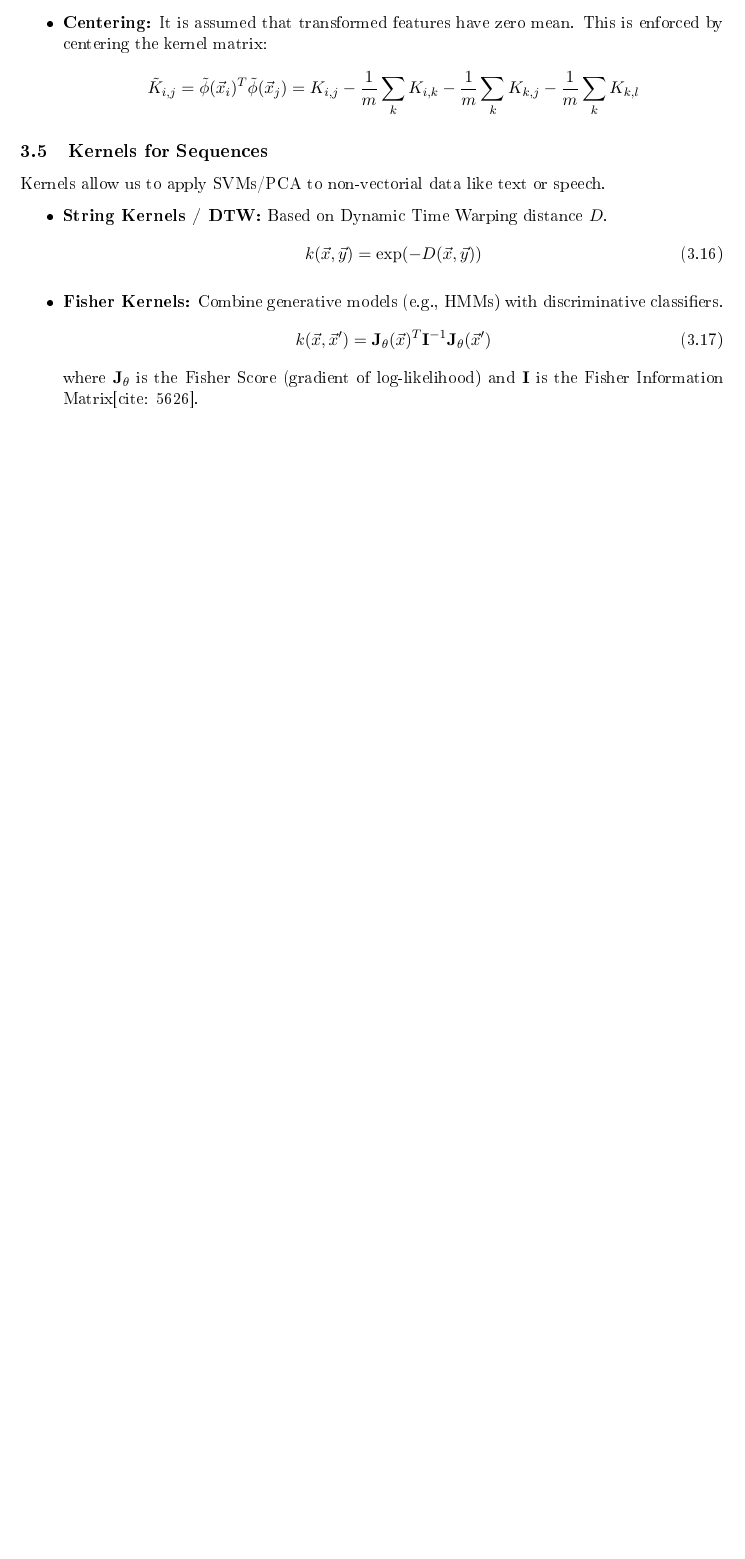
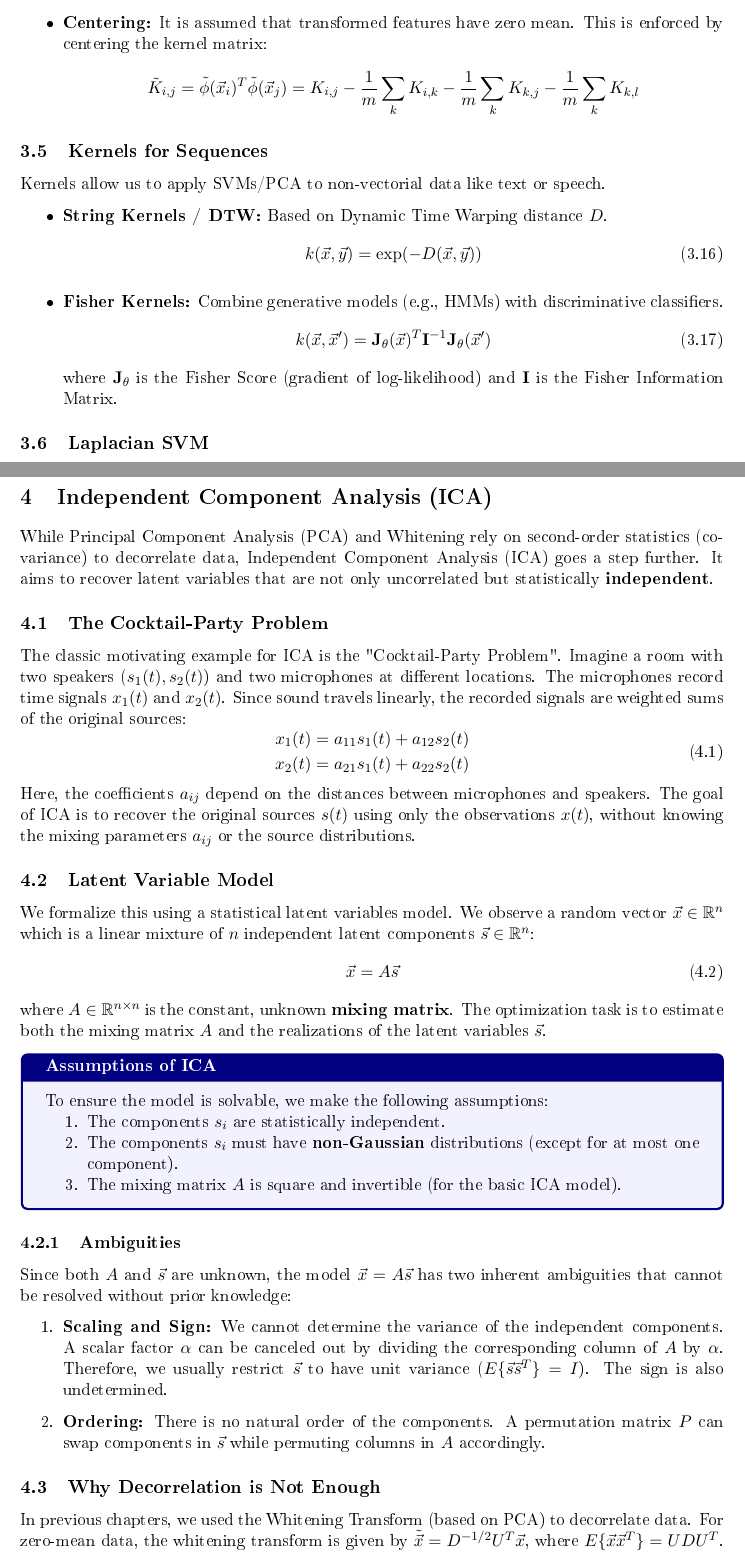
Before and after one commit to maaaax1611/PR-Summary, a LaTeX document (main.tex, which reads chapters/ICA.tex, chapters/Kernels.tex): part of page 16 of 16 before the commit and two parts of pages 17 and 18 of 21 after it, the two joined at a grey line, cut so that both start at the same text, the shorter picture padded with empty space. The pictures show the PDF file main.pdf that the author committed with the source.

Commit message:
Add ICA chapter and related figures; update Kernels chapter with Laplacian SVM section
- Introduced a new chapter on Independent Component Analysis (ICA) including key concepts and algorithms.
- Added figures for mixed and original signals in ICA.
- Updated the Kernels chapter to include a new section on Laplacian SVM.
- Corrected covariance matrix notation in PCA section.
- Adjusted table of contents and page numbers in main document to reflect changes.
- Included algorithm package for pseudocode formatting.

```diff
--- /dev/null
+++ b/chapters/ICA.tex
@@ -0,0 +1,43 @@
+\section{Independent Component Analysis (ICA)}
+\label{sec:ica}
+
+While Principal Component Analysis (PCA) and Whitening rely on second-order statistics (covariance) to decorrelate data, Independent Component Analysis (ICA) goes a step further. It aims to recover latent variables that are not only uncorrelated but statistically \textbf{independent}.
+
+\subsection{The Cocktail-Party Problem}
+The classic motivating example for ICA is the "Cocktail-Party Problem". Imagine a room with two speakers ($s_1(t), s_2(t)$) and two microphones at different locations. The microphones record time signals $x_1(t)$ and $x_2(t)$.
+Since sound travels linearly, the recorded signals are weighted sums of the original sources:
+\begin{equation}
+    \begin{aligned}
+        x_1(t) &= a_{11}s_1(t) + a_{12}s_2(t) \\
+        x_2(t) &= a_{21}s_1(t) + a_{22}s_2(t)
+    \end{aligned}
+\end{equation}
+Here, the coefficients $a_{ij}$ depend on the distances between microphones and speakers. The goal of ICA is to recover the original sources $s(t)$ using only the observations $x(t)$, without knowing the mixing parameters $a_{ij}$ or the source distributions.
+
+\subsection{Latent Variable Model}
+We formalize this using a statistical latent variables model. We observe a random vector $\vec{x} \in \mathbb{R}^n$ which is a linear mixture of $n$ independent latent components $\vec{s} \in \mathbb{R}^n$:
+\begin{equation}
+    \vec{x} = A \vec{s}
+\end{equation}
+where $A \in \mathbb{R}^{n \times n}$ is the constant, unknown \textbf{mixing matrix}.
+The optimization task is to estimate both the mixing matrix $A$ and the realizations of the latent variables $\vec{s}$.
+
+\begin{summarybox}{Assumptions of ICA}
+    To ensure the model is solvable, we make the following assumptions:
+    \begin{enumerate}
+        \item The components $s_i$ are statistically independent.
+        \item The components $s_i$ must have \textbf{non-Gaussian} distributions (except for at most one component).
+        \item The mixing matrix $A$ is square and invertible (for the basic ICA model).
+    \end{enumerate}
+\end{summarybox}
+
+\subsubsection{Ambiguities}
+Since both $A$ and $\vec{s}$ are unknown, the model $\vec{x} = A\vec{s}$ has two inherent ambiguities that cannot be resolved without prior knowledge:
+\begin{enumerate}
+    \item \textbf{Scaling and Sign:} We cannot determine the variance of the independent components. A scalar factor $\alpha$ can be canceled out by dividing the corresponding column of $A$ by $\alpha$. Therefore, we usually restrict $\vec{s}$ to have unit variance ($E\{\vec{s}\vec{s}^T\} = I$). The sign is also undetermined.
+    \item \textbf{Ordering:} There is no natural order of the components. A permutation matrix $P$ can swap components in $\vec{s}$ while permuting columns in $A$ accordingly.
+\end{enumerate}
+
+\subsection{Why Decorrelation is Not Enough}
+In previous chapters, we used the Whitening Transform (based on PCA) to decorrelate data.
+For zero-mean data, the whitening transform is given by $\tilde{\vec{x}} = D^{-1/2}U^T \vec{x}$, where $E\{\vec{x}\vec{x}^T\} = U D U^T$.
@@ -0,0 +48,3 @@
+\begin{equation}
+    E\{\hat{\vec{x}}\hat{\vec{x}}^T\} = R E\{\tilde{\vec{x}}\tilde{\vec{x}}^T\} R^T = R I R^T = I
+\end{equation}
@@ -0,0 +57,7 @@
+\begin{equation}
+    y = \vec{w}^T A \vec{s} = \vec{z}^T \vec{s} = \sum_i z_i s_i
+\end{equation}
+This $y$ is a sum of independent components. According to the CLT, this sum is usually "more Gaussian" than the individual source components $s_i$. Conversely, $y$ is \textbf{least Gaussian} when it corresponds to exactly one of the independent components (i.e., when only one $z_i$ is non-zero).
+
+\begin{figure}[ht!]
+    \centering
@@ -0,0 +77,8 @@
+        \label{fig:ica_mixed_signals}
+    \end{minipage}
+\end{figure}
+
+\textbf{Conclusion:} To find the independent components, we must find the weight vector $\vec{w}$ that \textbf{maximizes the non-Gaussianity} of $\vec{w}^T \vec{x}$.
+
+\subsection{Measures of Non-Gaussianity}
+\label{sec:non-gaussianity}
@@ -0,0 +121,6 @@
+\begin{equation}
+    \operatorname{MI}(\vec{y}) = \sum_{i=1}^n H(y_i) - H(\vec{y})
+\end{equation}
+For uncorrelated variables, minimizing Mutual Information is equivalent to maximizing the sum of Negentropies of the components.
+
+\newpage
@@ -0,0 +146,7 @@
+        \State $i \gets 1$
+        \Repeat
+            \State Take a random vector $\vec{w}_i$
+            \State Maximize non-Gaussianity of $\vec{w}_i^T \vec{x}$ subject to:
+            \State \quad $\|\vec{w}_i\| = 1$
+            \State \quad $\vec{w}_j^T \vec{w}_i = 0 , \quad \forall j < i$
+            \State $i \gets i + 1$
--- a/chapters/Kernels.tex
+++ b/chapters/Kernels.tex
@@ -154,5 +154,10 @@ Kernels allow us to apply SVMs/PCA to non-vectorial data like text or speech.
     \begin{equation}
         k(\vec{x}, \vec{x}') = \mathbf{J}_{\theta}(\vec{x})^T \mathbf{I}^{-1} \mathbf{J}_{\theta}(\vec{x}')
     \end{equation}
-    where $\mathbf{J}_{\theta}$ is the Fisher Score (gradient of log-likelihood) and $\mathbf{I}$ is the Fisher Information Matrix[cite: 5626].
+    where $\mathbf{J}_{\theta}$ is the Fisher Score (gradient of log-likelihood) and $\mathbf{I}$ is the Fisher Information Matrix.
 \end{itemize}
+
+\subsection{Laplacian SVM}
+
+
+\newpage
```
Also changed, not shown: main.tex (+3 -0 lines), images/ICA_mixed_signals.PNG (added), images/ICA_original_signals.PNG (added), main.pdf, chapters/ICA.tex (86 more changed lines), chapters/Kernels.tex (2 more changed lines).
